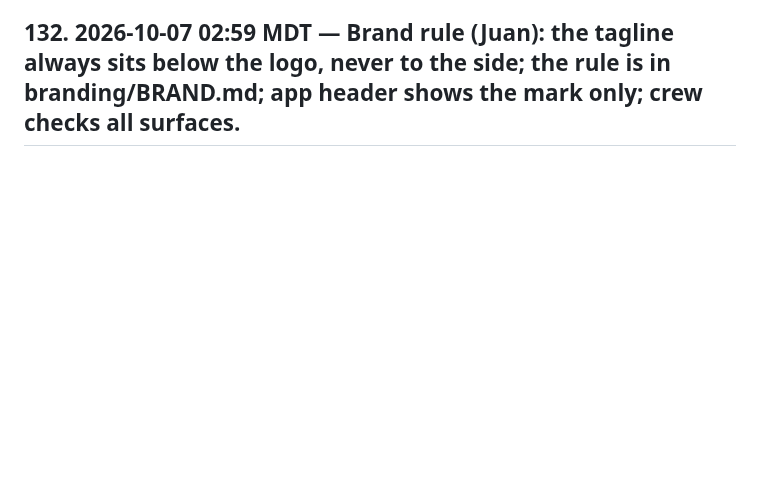
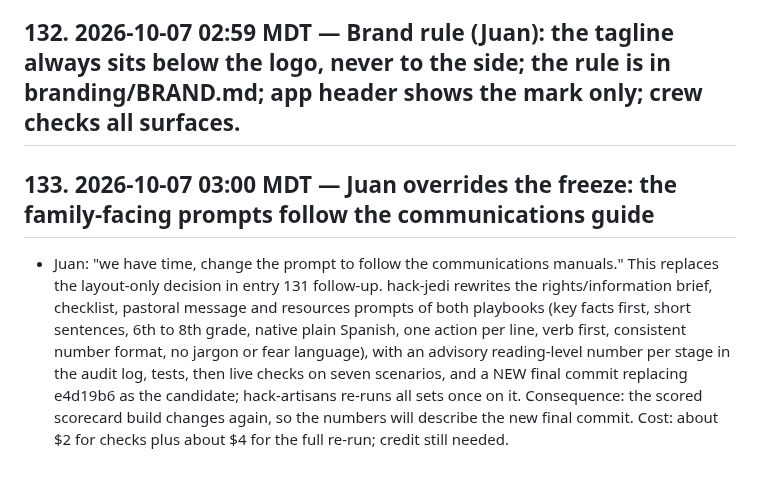
Before and after one commit to 3MetasOS/nury, a Markdown page: BUILD_LOG.md, the part around the change. Drawn GitHub-style; blank space fills up the shorter version.

Commit message:
BUILD_LOG: prompts follow communications guide
Co-Authored-By: hack-sensei <hack-sensei@rnd23blocks.aimaestro.local>

```diff
--- a/BUILD_LOG.md
+++ b/BUILD_LOG.md
@@ -804,3 +804,7 @@ Timestamped build record for the judges. One entry per milestone: what was built
 - Final page: layout only; reading-level of generated text will be reported honestly (a finding, not tuned); CDC teach-back with two real readers is an item for Juan and Lola (optional).
 
 ## 132. 2026-10-07 02:59 MDT — Brand rule (Juan): the tagline always sits below the logo, never to the side; the rule is in branding/BRAND.md; app header shows the mark only; crew checks all surfaces.
+
+## 133. 2026-10-07 03:00 MDT — Juan overrides the freeze: the family-facing prompts follow the communications guide
+
+- Juan: "we have time, change the prompt to follow the communications manuals." This replaces the layout-only decision in entry 131 follow-up. hack-jedi rewrites the rights/information brief, checklist, pastoral message and resources prompts of both playbooks (key facts first, short sentences, 6th to 8th grade, native plain Spanish, one action per line, verb first, consistent number format, no jargon or fear language), with an advisory reading-level number per stage in the audit log, tests, then live checks on seven scenarios, and a NEW final commit replacing e4d19b6 as the candidate; hack-artisans re-runs all sets once on it. Consequence: the scored scorecard build changes again, so the numbers will describe the new final commit. Cost: about $2 for checks plus about $4 for the full re-run; credit still needed.
```
